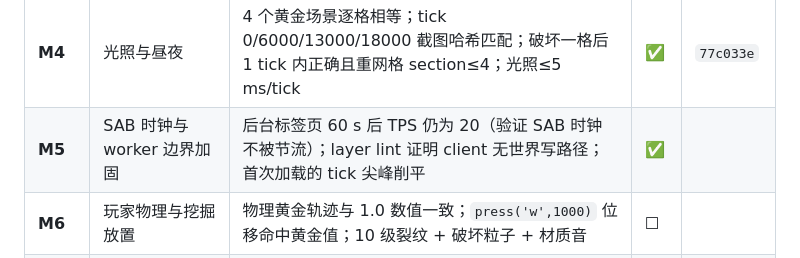
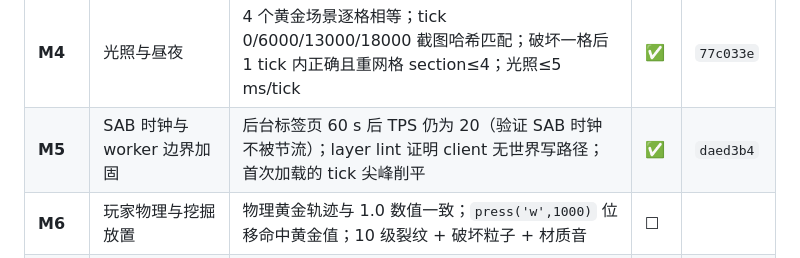
Before and after one commit to qingxuelin97-sketch/wdsj, a Markdown page: docs/ROADMAP.md, the part around the change. Rendered like a GitHub page.

Commit message:
docs: 记录 M5 的 commit hash
Co-Authored-By: Claude Opus 5 (1M context) <noreply@anthropic.com>
Claude-Session: https://claude.ai/code/session_01Cqs1GBKtvQCZ5AHJ1XBVNS

```diff
--- a/docs/ROADMAP.md
+++ b/docs/ROADMAP.md
@@ -14,7 +14,7 @@
 | **M2** | 世界生成 + 服务端骨架（同线程） | `node --test` 直接 new `ServerCore` 跑 200 tick 无异常；全数据包随机往返；同种子区块哈希相同；RD 4 可漫游真实地形 | ✅ | `dbc7257` |
 | **M3** | Worker 拓扑与流式加载 | RD 8 定步长飞行 60 s：fps≥55、无空洞、`meshQueueDepth` 归零、堆漂移<20 MB、`drawCalls`<1200 | ✅ | `36ff218` |
 | **M4** | 光照与昼夜 | 4 个黄金场景逐格相等；tick 0/6000/13000/18000 截图哈希匹配；破坏一格后 1 tick 内正确且重网格 section≤4；光照≤5 ms/tick | ✅ | `77c033e` |
-| **M5** | SAB 时钟与 worker 边界加固 | 后台标签页 60 s 后 TPS 仍为 20（验证 SAB 时钟不被节流）；layer lint 证明 client 无世界写路径；首次加载的 tick 尖峰削平 | ✅ | |
+| **M5** | SAB 时钟与 worker 边界加固 | 后台标签页 60 s 后 TPS 仍为 20（验证 SAB 时钟不被节流）；layer lint 证明 client 无世界写路径；首次加载的 tick 尖峰削平 | ✅ | `daed3b4` |
 | **M6** | 玩家物理与挖掘放置 | 物理黄金轨迹与 1.0 数值一致；`press('w',1000)` 位移命中黄金值；10 级裂纹 + 破坏粒子 + 材质音 | ☐ | |
 | **M7** | 方块模型系统 | `/gallery` 全方块阵列单张截图对比黄金；每个非立方体方块碰撞 AABB 单测通过 | ☐ | |
 | **M8** | 物品·背包·合成·容器 | **≥120 条配方逐条匹配黄金表**（含镜像与偏移归一化）；shift 点击语义测试；GUI 截图匹配 | ☐ | |
```
